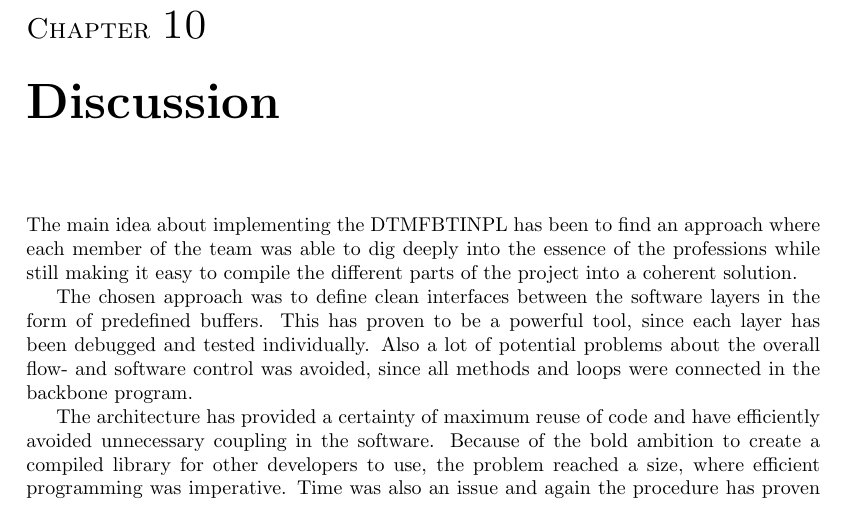
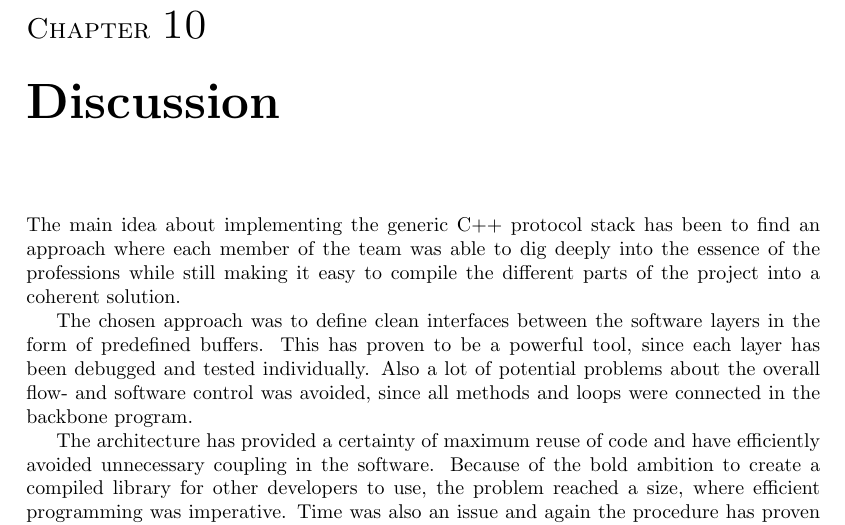
Before and after one commit to SDU-ROBTEK-ALLSTARS/SoundComReport, a LaTeX thesis (main.tex, which reads content/7_discussion/discussion.tex): part of page 59 of 72, cut so that both start at the same text. Compiled offline with pdfLaTeX; an older LaTeX class or package is replaced by its successor.

Commit message:
Discussion updated

```diff
--- a/content/7_discussion/discussion.tex
+++ b/content/7_discussion/discussion.tex
@@ -1,5 +1,5 @@
 \chapter{Discussion}\label{chap:discussion}
-The main idea about implementing the DTMFBTINPL has been to find an approach
+The main idea about implementing the generic C++ protocol stack has been to find an approach
 where each member of the team was able to dig deeply into the essence of the
 professions while still making it easy to compile the different parts of the
 project into a coherent solution.
```
